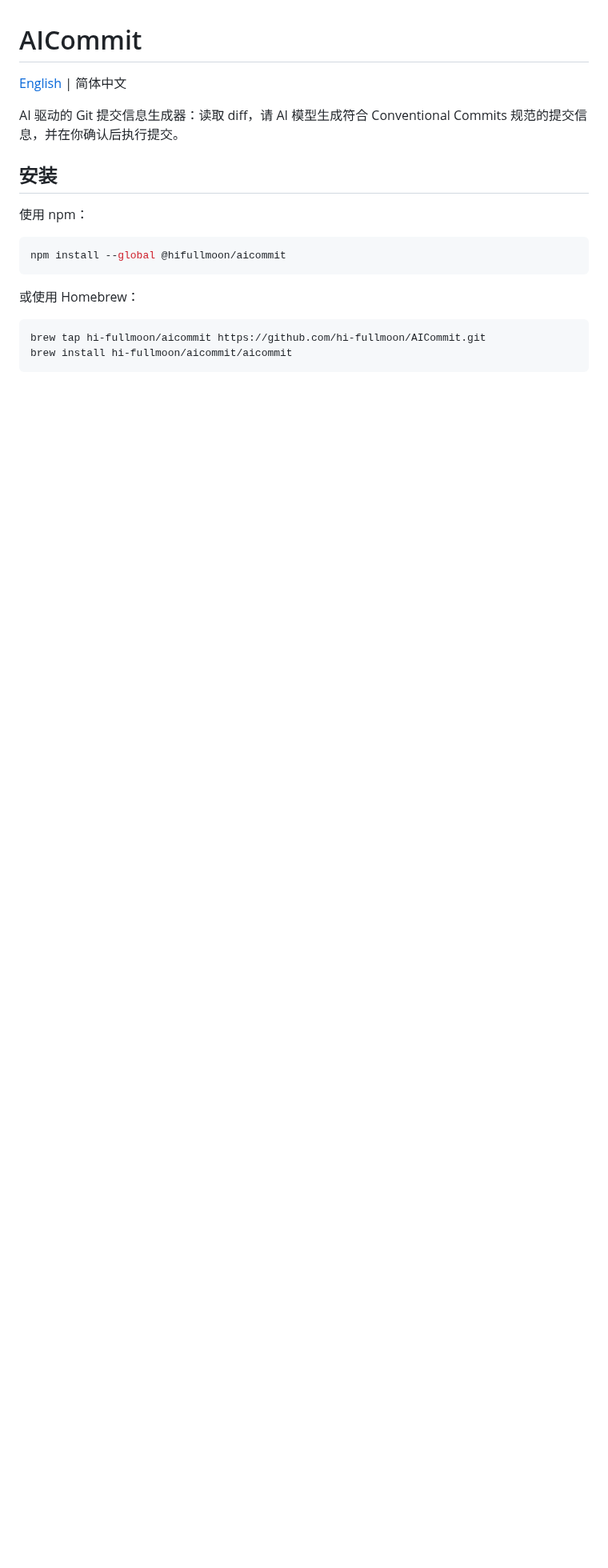
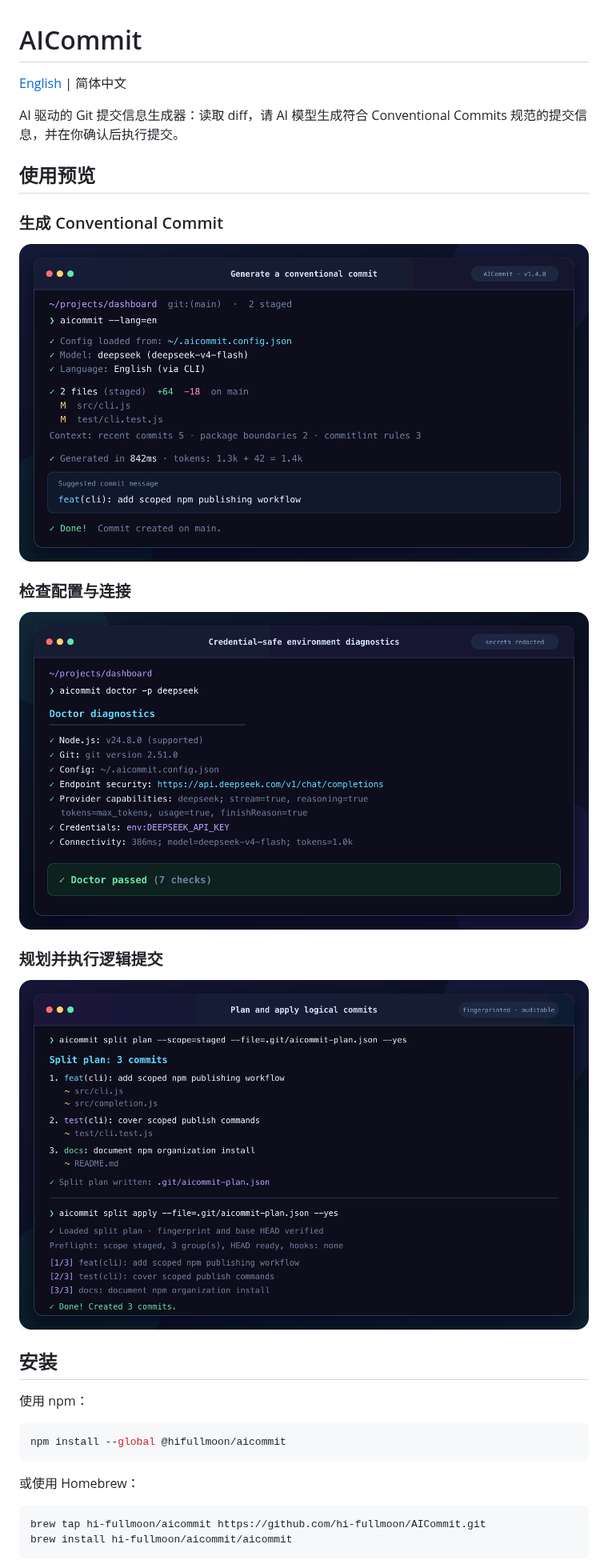
Before and after one commit to hi-fullmoon/AICommit, a Markdown page: README.zh-CN.md, the part around the change. Shown at 80% size. Drawn GitHub-style; pictures changed too: docs/assets/readme/doctor-diagnostics.png (added), docs/assets/readme/generate-commit.png (added), docs/assets/readme/split-workflow.png (added); blank space fills up the shorter version.

```diff
--- a/README.zh-CN.md
+++ b/README.zh-CN.md
@@ -3,6 +3,20 @@
 [English](README.md) | 简体中文
 
 AI 驱动的 Git 提交信息生成器：读取 diff，请 AI 模型生成符合 Conventional Commits 规范的提交信息，并在你确认后执行提交。
+
+## 使用预览
+
+### 生成 Conventional Commit
+
+![AICommit 生成并创建 Conventional Commit](docs/assets/readme/generate-commit.png)
+
+### 检查配置与连接
+
+![AICommit doctor 检查运行环境、配置、凭据和 Provider 连接](docs/assets/readme/doctor-diagnostics.png)
+
+### 规划并执行逻辑提交
+
+![AICommit 创建并执行带指纹校验的拆分提交计划](docs/assets/readme/split-workflow.png)
 
 ## 安装
 
```
Also changed, not shown: README.md (+14 -0 lines), 3 other files.
